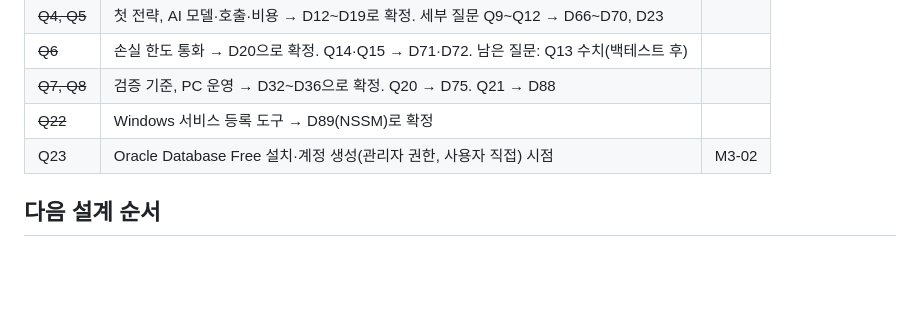
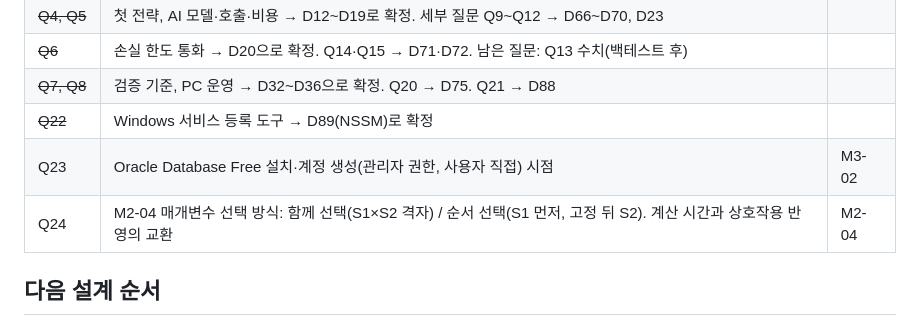
Before and after one commit to JJang-Ah/RichLetsGo, a Markdown page: docs/design/00_DECISIONS.md, the part around the change. GitHub-like rendering; blank space fills up the shorter version.

Commit message:
docs: add Q24 to open questions
Co-Authored-By: Claude Opus 5.5 <noreply@anthropic.com>

```diff
--- a/docs/design/00_DECISIONS.md
+++ b/docs/design/00_DECISIONS.md
@@ -175,6 +175,7 @@
 | ~~Q7, Q8~~ | 검증 기준, PC 운영 → D32~D36으로 확정. Q20 → D75. Q21 → D88 | |
 | ~~Q22~~ | Windows 서비스 등록 도구 → D89(NSSM)로 확정 | |
 | Q23 | Oracle Database Free 설치·계정 생성(관리자 권한, 사용자 직접) 시점 | M3-02 |
+| Q24 | M2-04 매개변수 선택 방식: 함께 선택(S1×S2 격자) / 순서 선택(S1 먼저, 고정 뒤 S2). 계산 시간과 상호작용 반영의 교환 | M2-04 |
 
 ## 다음 설계 순서
 
```
